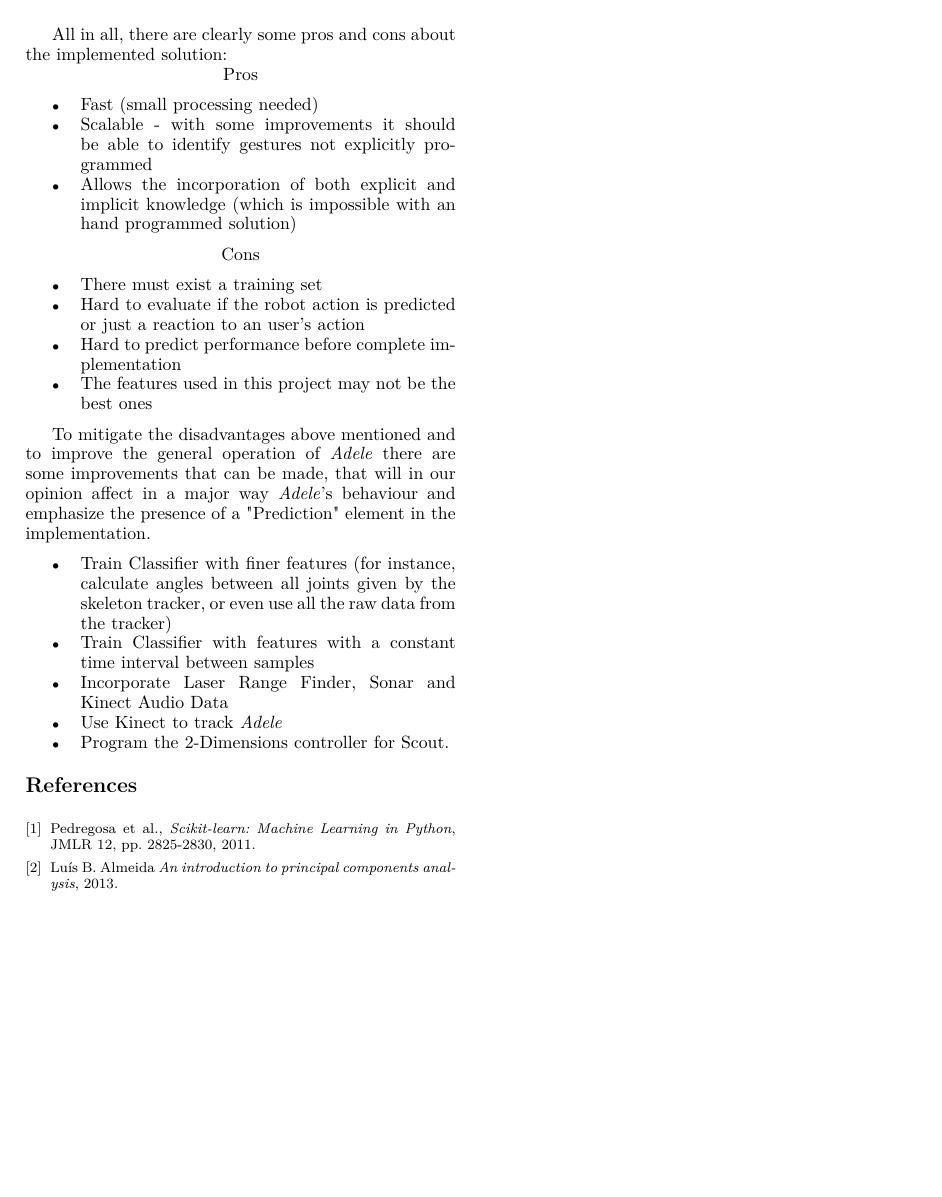
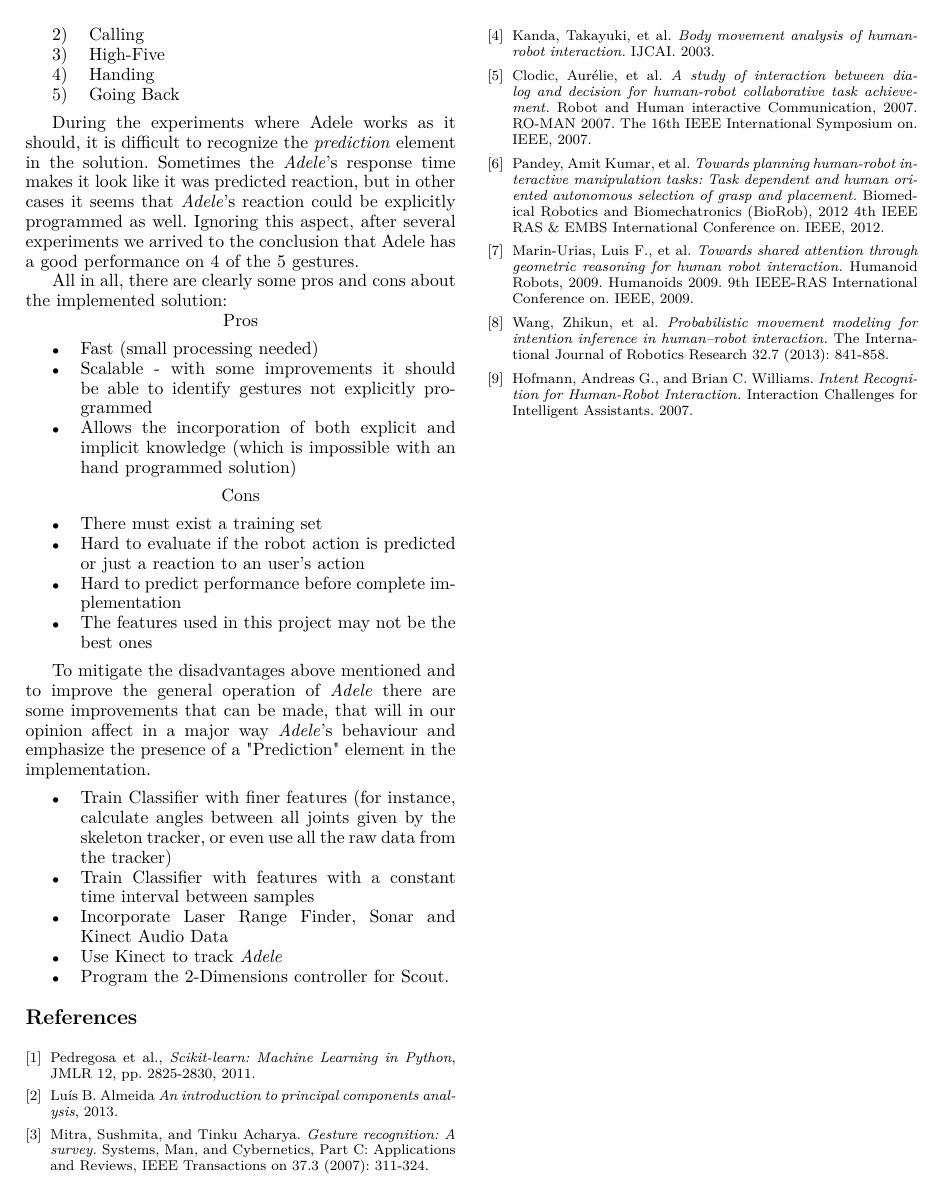
Before and after one commit to Joao-M-Almeida/HumanRobotInteraction, a LaTeX paper (report/Relatorio.tex, which reads report/bibliography.tex): page 6 of 6. Compiled offline with pdfLaTeX.

Commit message:
Report Update
Added Maximino's citations and corrected some errors

```diff
--- a/report/bibliography.tex
+++ b/report/bibliography.tex
@@ -29,4 +29,25 @@ Pedregosa et al., \emph{Scikit-learn: Machine Learning in Python},  JMLR 12, pp.
 \bibitem{PCA}
 Luís B. Almeida \emph{An introduction to principal components analysis}, 2013.
 
+\bibitem{Gesture recognition}
+Mitra, Sushmita, and Tinku Acharya. \emph{Gesture recognition: A survey.} Systems, Man, and Cybernetics, Part C: Applications and Reviews, IEEE Transactions on 37.3 (2007): 311-324.
+
+\bibitem{body}
+Kanda, Takayuki, et al. \emph{Body movement analysis of human-robot interaction.} IJCAI. 2003.
+
+\bibitem{study}
+Clodic, Aurélie, et al. \emph{A study of interaction between dialog and decision for human-robot collaborative task achievement.} Robot and Human interactive Communication, 2007. RO-MAN 2007. The 16th IEEE International Symposium on. IEEE, 2007.
+
+\bibitem{towards}
+Pandey, Amit Kumar, et al. \emph{Towards planning human-robot interactive manipulation tasks: Task dependent and human oriented autonomous selection of grasp and placement.} Biomedical Robotics and Biomechatronics (BioRob), 2012 4th IEEE RAS \& EMBS International Conference on. IEEE, 2012.
+
+\bibitem{shared}
+Marin-Urias, Luis F., et al. \emph{Towards shared attention through geometric reasoning for human robot interaction.} Humanoid Robots, 2009. Humanoids 2009. 9th IEEE-RAS International Conference on. IEEE, 2009.
+
+\bibitem{wang}
+Wang, Zhikun, et al. \emph{Probabilistic movement modeling for intention inference in human–robot interaction.} The International Journal of Robotics Research 32.7 (2013): 841-858.
+
+\bibitem{hof}
+Hofmann, Andreas G., and Brian C. Williams. \emph{Intent Recognition for Human-Robot Interaction.} Interaction Challenges for Intelligent Assistants. 2007.
+
 \end{thebibliography}
```
Also changed, not shown: report/Introduction.tex (+9 -2 lines), report/Material_Software.tex (+2 -2 lines).
